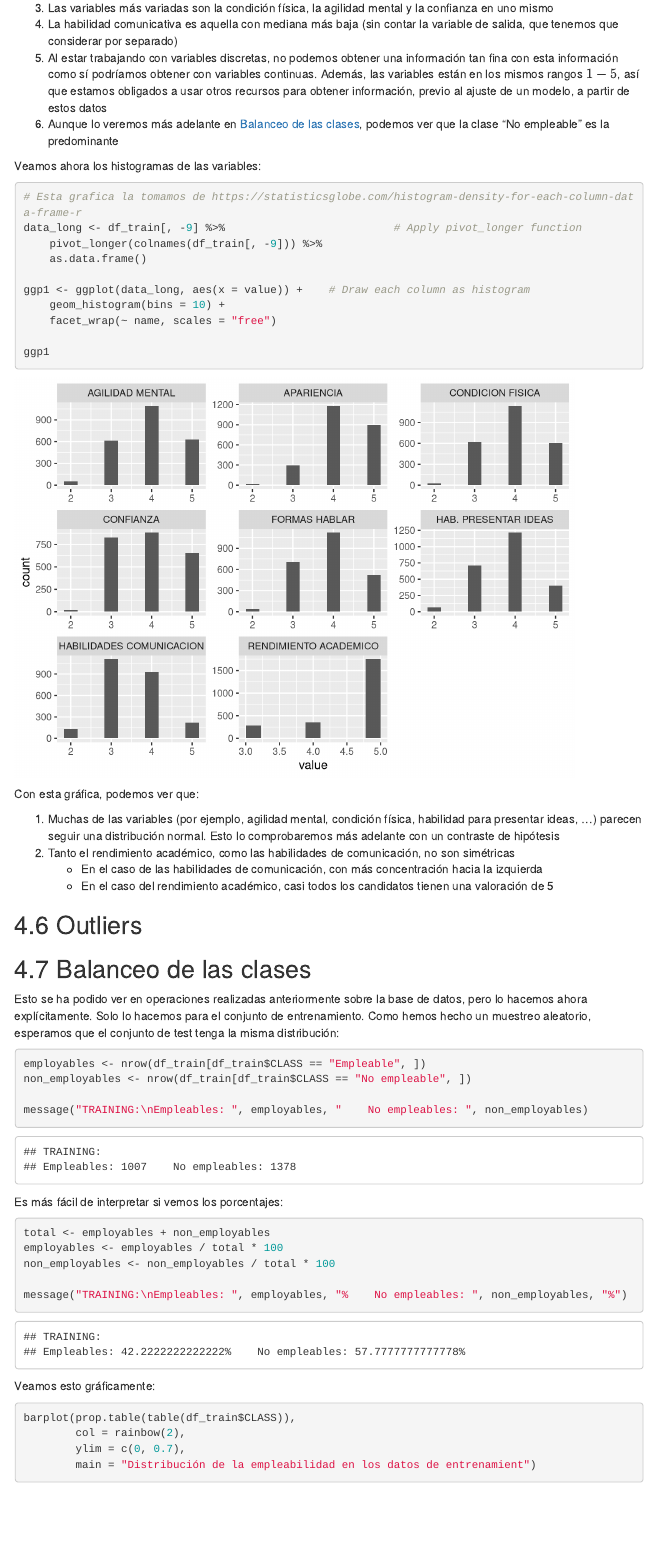
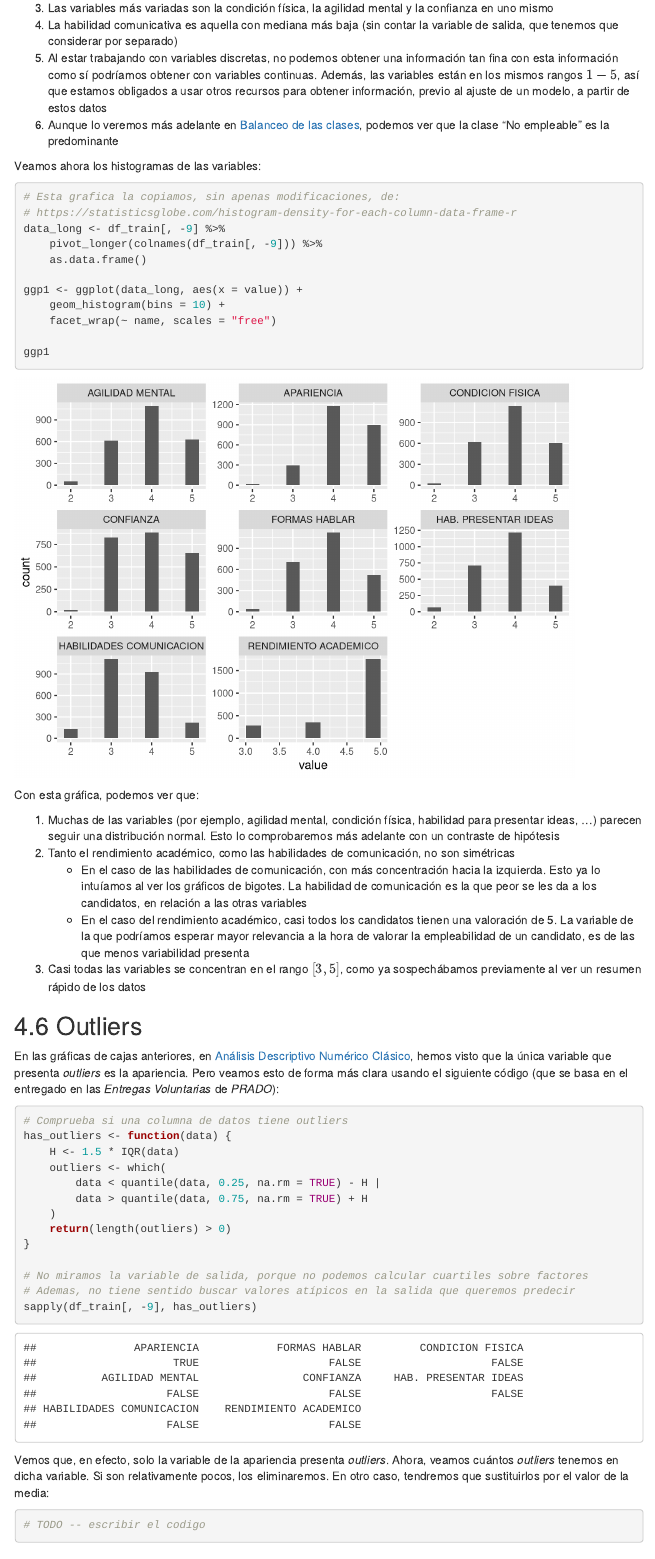
Before and after one commit to SergioQuijanoRey/EstadisticaMultivariantePracticaFinal, an R Markdown document (src/Notebook.rmd): the page in a window 1100 px wide, from 8650 px down before the commit and from 8640 px down after it, so that both start at the same text. Rendered offline with R 4.5, knitr and Pandoc, with nearby package versions; menus at the side of the page are left out.

Commit message:
feat: reviso todo lo escrito, empiezo a mirar outliers

````diff
--- a/src/Notebook.rmd
+++ b/src/Notebook.rmd
@@ -268,12 +266,13 @@ A partir de esto, podemos ver que:
 Veamos ahora los histogramas de las variables:
 
 ```{r}
-# Esta grafica la tomamos de https://statisticsglobe.com/histogram-density-for-each-column-data-frame-r
-data_long <- df_train[, -9] %>%                          # Apply pivot_longer function
+# Esta grafica la copiamos, sin apenas modificaciones, de:
+# https://statisticsglobe.com/histogram-density-for-each-column-data-frame-r
+data_long <- df_train[, -9] %>%
     pivot_longer(colnames(df_train[, -9])) %>%
     as.data.frame()
 
-ggp1 <- ggplot(data_long, aes(x = value)) +    # Draw each column as histogram
+ggp1 <- ggplot(data_long, aes(x = value)) +
     geom_histogram(bins = 10) +
     facet_wrap(~ name, scales = "free")
 
@@ -284,7 +283,32 @@ Con esta gráfica, podemos ver que:
 
 1. Muchas de las variables (por ejemplo, agilidad mental, condición física, habilidad para presentar ideas, ...) parecen seguir una distribución normal. Esto lo comprobaremos más adelante con un contraste de hipótesis
 2. Tanto el rendimiento académico, como las habilidades de comunicación, no son simétricas
-    - En el caso de las habilidades de comunicación, con más concentración hacia la izquierda
-    - En el caso del rendimiento académico, casi todos los candidatos tienen una valoración de 5
+    - En el caso de las habilidades de comunicación, con más concentración hacia la izquierda. Esto ya lo intuíamos al ver los gráficos de bigotes. La habilidad de comunicación es la que peor se les da a los candidatos, en relación a las otras variables
+    - En el caso del rendimiento académico, casi todos los candidatos tienen una valoración de 5. La variable de la que podríamos esperar mayor relevancia a la hora de valorar la empleabilidad de un candidato, es de las que menos variabilidad presenta
+3. Casi todas las variables se concentran en el rango $[3, 5]$, como ya sospechábamos previamente al ver un resumen rápido de los datos
 
 ## Outliers
+
+En las gráficas de cajas anteriores, en [Análisis Descriptivo Numérico Clásico], hemos visto que la única variable que presenta *outliers* es la apariencia. Pero veamos esto de forma más clara usando el siguiente código (que se basa en el entregado en las *Entregas Voluntarias* de *PRADO*):
+
+```{r}
+
+# Comprueba si una columna de datos tiene outliers
+has_outliers <- function(data) {
+    H <- 1.5 * IQR(data)
+    outliers <- which(
+        data < quantile(data, 0.25, na.rm = TRUE) - H |
+        data > quantile(data, 0.75, na.rm = TRUE) + H
+    )
+    return(length(outliers) > 0)
+}
+
+# No miramos la variable de salida, porque no podemos calcular cuartiles sobre factores
+# Ademas, no tiene sentido buscar valores atípicos en la salida que queremos predecir
+sapply(df_train[, -9], has_outliers)
+```
+
+Vemos que, en efecto, solo la variable de la apariencia presenta *outliers*. Ahora, veamos cuántos *outliers* tenemos en dicha variable. Si son relativamente pocos, los eliminaremos. En otro caso, tendremos que sustituirlos por el valor de la media:
+
+```{r}
+# TODO -- escribir el codigo
````
Also changed, not shown: src/Notebook.rmd (16 more changed lines).
